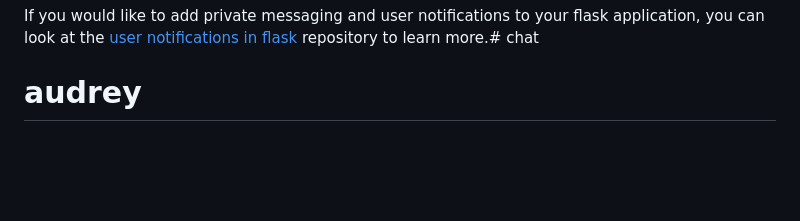
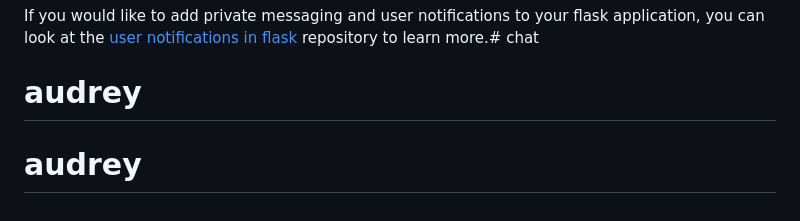
Before and after one commit to AudreyRop/audrey, a Markdown page: README.md, the part around the change. Rendered like a GitHub page; blank space fills up the shorter version.

```diff
--- a/README.md
+++ b/README.md
@@ -243,3 +243,4 @@ function(event) {
 
 If you would like to add private messaging and user notifications to your flask application, you can look at the [user notifications in flask](https://github.com/GitauHarrison/user-notifications-in-flask) repository to learn more.# chat
 # audrey
+# audrey
```
